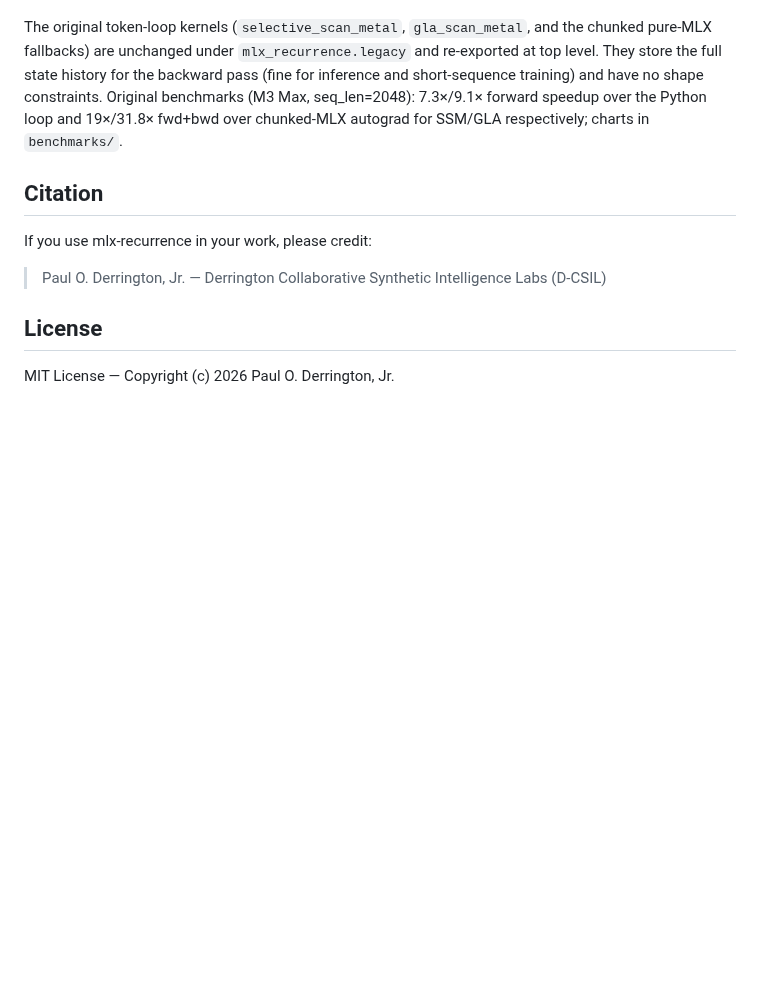
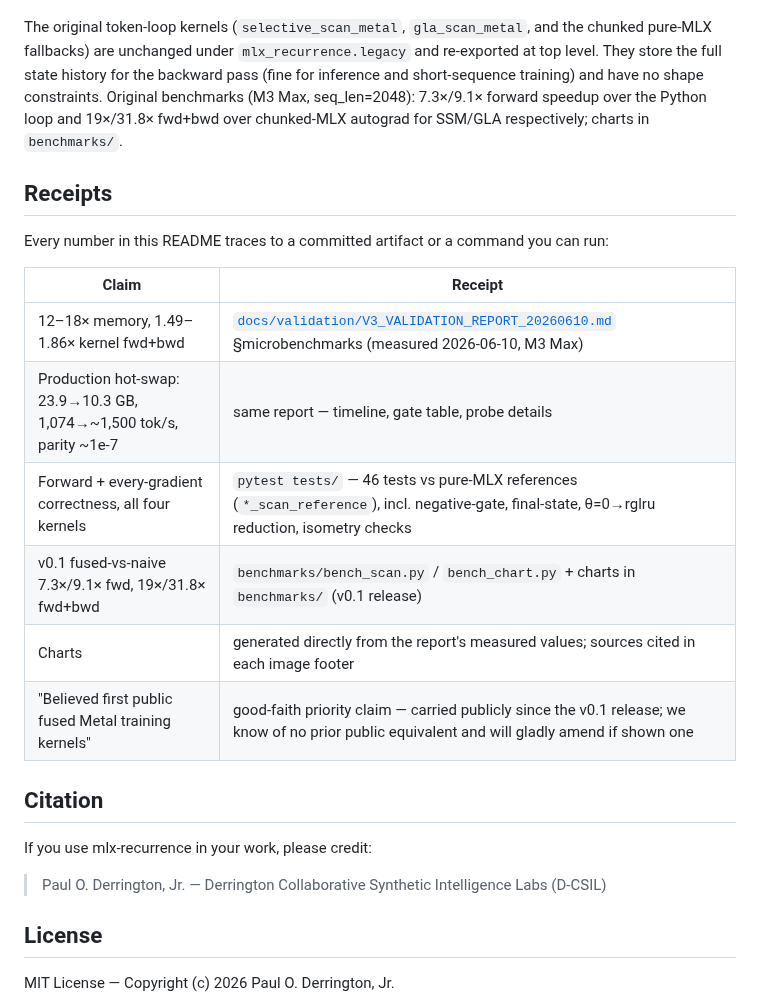
Before and after one commit to D-CSIL/mlx-recurrence, a Markdown page: README.md, the part around one of its changes. Rendered like a GitHub page; blank space fills up the shorter version.

Commit message:
README: embed measured benchmark charts + receipts section
Every public claim now maps to a committed artifact or runnable command.
Charts generated directly from the validation report's measured values.

Co-Authored-By: Claude Fable 5 <noreply@anthropic.com>

```diff
--- a/README.md
+++ b/README.md
@@ -251,6 +255,20 @@ seq_len=2048): 7.3×/9.1× forward speedup over the Python loop and 19×/31.8×
 fwd+bwd over chunked-MLX autograd for SSM/GLA respectively; charts in
 `benchmarks/`.
 
+## Receipts
+
+Every number in this README traces to a committed artifact or a command you
+can run:
+
+| Claim | Receipt |
+|---|---|
+| 12–18× memory, 1.49–1.86× kernel fwd+bwd | [`docs/validation/V3_VALIDATION_REPORT_20260610.md`](docs/validation/V3_VALIDATION_REPORT_20260610.md) §microbenchmarks (measured 2026-06-10, M3 Max) |
+| Production hot-swap: 23.9→10.3 GB, 1,074→~1,500 tok/s, parity ~1e-7 | same report — timeline, gate table, probe details |
+| Forward + every-gradient correctness, all four kernels | `pytest tests/` — 46 tests vs pure-MLX references (`*_scan_reference`), incl. negative-gate, final-state, θ=0→rglru reduction, isometry checks |
+| v0.1 fused-vs-naive 7.3×/9.1× fwd, 19×/31.8× fwd+bwd | `benchmarks/bench_scan.py` / `bench_chart.py` + charts in `benchmarks/` (v0.1 release) |
+| Charts | generated directly from the report's measured values; sources cited in each image footer |
+| "Believed first public fused Metal training kernels" | good-faith priority claim — carried publicly since the v0.1 release; we know of no prior public equivalent and will gladly amend if shown one |
+
 ## Citation
 
 If you use mlx-recurrence in your work, please credit:
```
Also changed, not shown: other parts of README.md (+4 -0 lines), benchmarks/v2_kernel_benchmarks.png (added), benchmarks/v2_production_validation.png (added).
